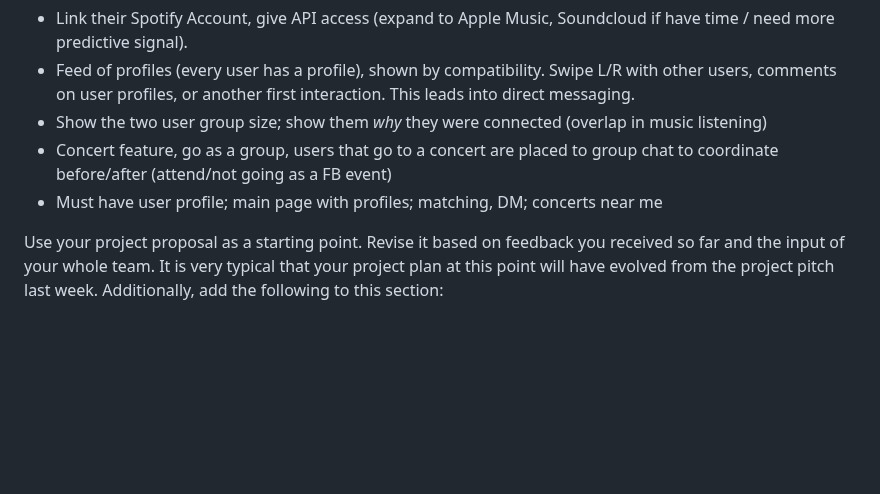
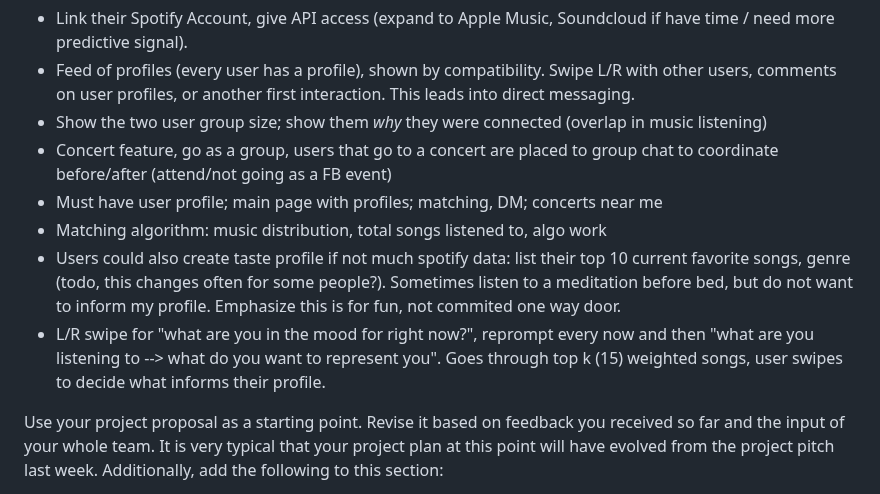
Before and after one commit to karlabelem/Duet, a Markdown page: ProjectDescription.md, the part around the change. Rendered like a GitHub page; blank space fills up the shorter version.

Commit message:
Update ProjectDescription.md
more details

```diff
--- a/ProjectDescription.md
+++ b/ProjectDescription.md
@@ -11,6 +11,9 @@ Our users need to
 * Show the two user group size; show them *why* they were connected (overlap in music listening)
 * Concert feature, go as a group, users that go to a concert are placed to group chat to coordinate before/after (attend/not going as a FB event)
 * Must have user profile; main page with profiles; matching, DM; concerts near me
+* Matching algorithm: music distribution, total songs listened to, algo work
+* Users could also create taste profile if not much spotify data: list their top 10 current favorite songs, genre (todo, this changes often for some people?). Sometimes listen to a meditation before bed, but do not want to inform my profile. Emphasize this is for fun, not commited one way door.
+* L/R swipe for "what are you in the mood for right now?", reprompt every now and then "what are you listening to --> what do you want to represent you". Goes through top k (15) weighted songs, user swipes to decide what informs their profile.
 
 Use your project proposal as a starting point. Revise it based on feedback you received so far and the input of your whole team. It is very typical that your project plan at this point will have evolved from the project pitch last week. Additionally, add the following to this section:
 
```
